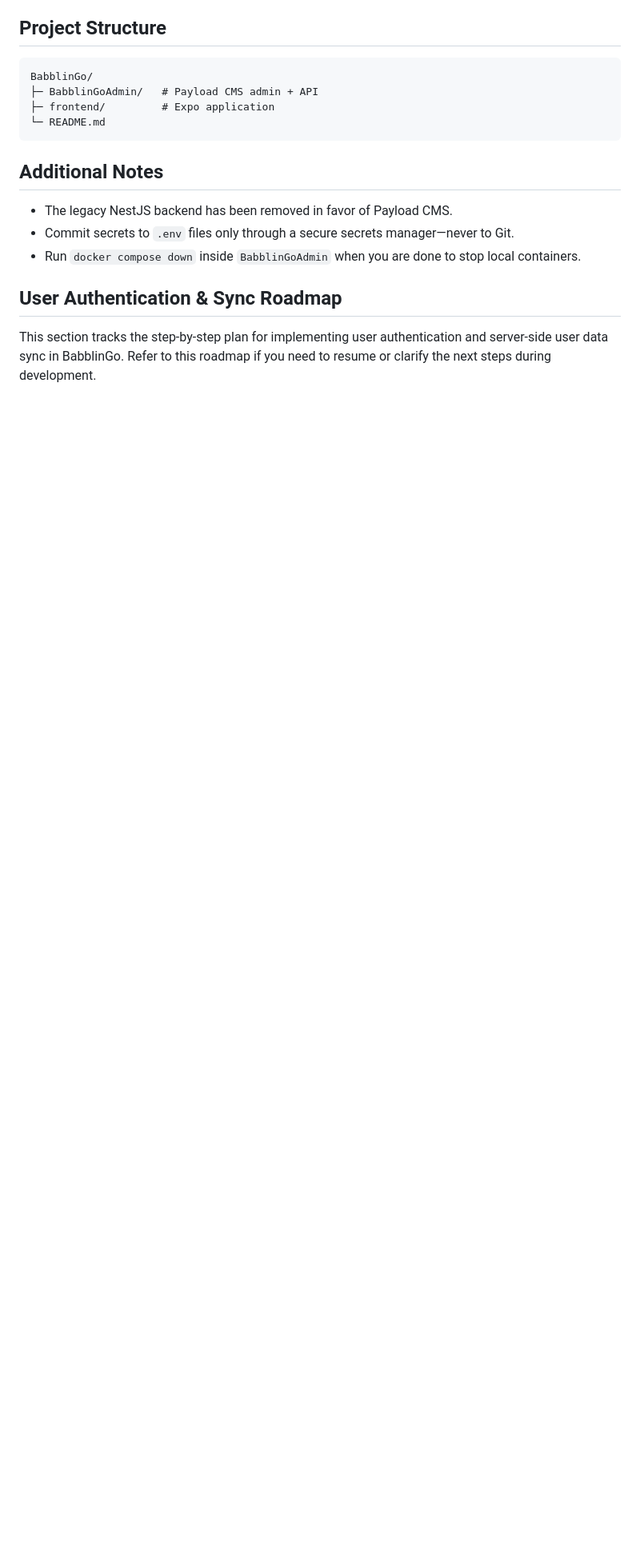
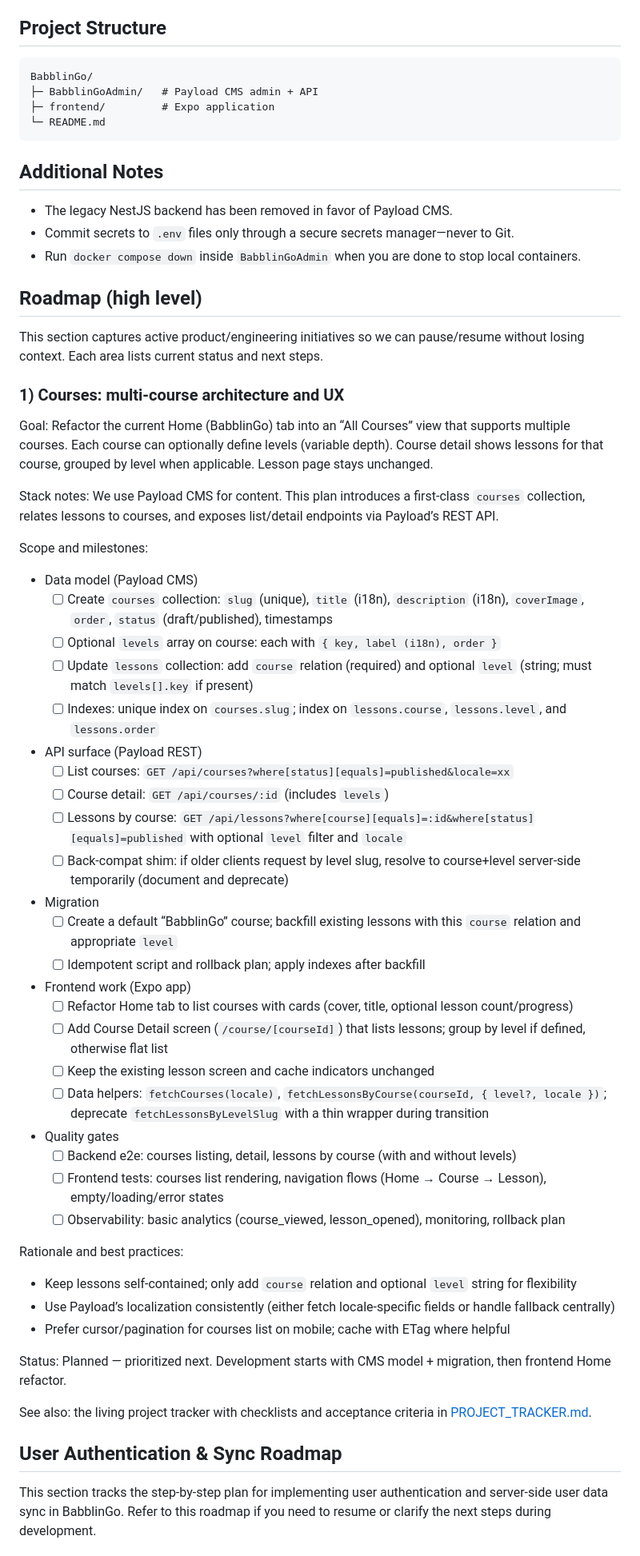
Before and after one commit to lnzhaotian/BabblinGo, a Markdown page: README.md, the part around the change printed below. Shown: that part at 80% size. GitHub-like rendering; blank space fills up the shorter version.

```diff
--- a/README.md
+++ b/README.md
@@ -57,6 +57,49 @@ BabblinGo/
 - Commit secrets to `.env` files only through a secure secrets manager—never to Git.
 - Run `docker compose down` inside `BabblinGoAdmin` when you are done to stop local containers.
 
+## Roadmap (high level)
+
+This section captures active product/engineering initiatives so we can pause/resume without losing context. Each area lists current status and next steps.
+
+### 1) Courses: multi‑course architecture and UX
+
+Goal: Refactor the current Home (BabblinGo) tab into an “All Courses” view that supports multiple courses. Each course can optionally define levels (variable depth). Course detail shows lessons for that course, grouped by level when applicable. Lesson page stays unchanged.
+
+Stack notes: We use Payload CMS for content. This plan introduces a first‑class `courses` collection, relates lessons to courses, and exposes list/detail endpoints via Payload’s REST API.
+
+Scope and milestones:
+- Data model (Payload CMS)
+	- [ ] Create `courses` collection: `slug` (unique), `title` (i18n), `description` (i18n), `coverImage`, `order`, `status` (draft/published), timestamps
+	- [ ] Optional `levels` array on course: each with `{ key, label (i18n), order }`
+	- [ ] Update `lessons` collection: add `course` relation (required) and optional `level` (string; must match `levels[].key` if present)
+	- [ ] Indexes: unique index on `courses.slug`; index on `lessons.course`, `lessons.level`, and `lessons.order`
+- API surface (Payload REST)
+	- [ ] List courses: `GET /api/courses?where[status][equals]=published&locale=xx`
+	- [ ] Course detail: `GET /api/courses/:id` (includes `levels`)
+	- [ ] Lessons by course: `GET /api/lessons?where[course][equals]=:id&where[status][equals]=published` with optional `level` filter and `locale`
+	- [ ] Back‑compat shim: if older clients request by level slug, resolve to course+level server‑side temporarily (document and deprecate)
+- Migration
+	- [ ] Create a default “BabblinGo” course; backfill existing lessons with this `course` relation and appropriate `level`
+	- [ ] Idempotent script and rollback plan; apply indexes after backfill
+- Frontend work (Expo app)
+	- [ ] Refactor Home tab to list courses with cards (cover, title, optional lesson count/progress)
+	- [ ] Add Course Detail screen (`/course/[courseId]`) that lists lessons; group by level if defined, otherwise flat list
+	- [ ] Keep the existing lesson screen and cache indicators unchanged
+	- [ ] Data helpers: `fetchCourses(locale)`, `fetchLessonsByCourse(courseId, { level?, locale })`; deprecate `fetchLessonsByLevelSlug` with a thin wrapper during transition
+- Quality gates
+	- [ ] Backend e2e: courses listing, detail, lessons by course (with and without levels)
+	- [ ] Frontend tests: courses list rendering, navigation flows (Home → Course → Lesson), empty/loading/error states
+	- [ ] Observability: basic analytics (course_viewed, lesson_opened), monitoring, rollback plan
+
+Rationale and best practices:
+- Keep lessons self‑contained; only add `course` relation and optional `level` string for flexibility
+- Use Payload’s localization consistently (either fetch locale‑specific fields or handle fallback centrally)
+- Prefer cursor/pagination for courses list on mobile; cache with ETag where helpful
+
+Status: Planned — prioritized next. Development starts with CMS model + migration, then frontend Home refactor.
+
+See also: the living project tracker with checklists and acceptance criteria in [PROJECT_TRACKER.md](./PROJECT_TRACKER.md).
+
 ## User Authentication & Sync Roadmap
 
 This section tracks the step-by-step plan for implementing user authentication and server-side user data sync in BabblinGo. Refer to this roadmap if you need to resume or clarify the next steps during development.
```
Also changed, not shown: other parts of README.md (+15 -14 lines), PROJECT_TRACKER.md (added, +113 -0 lines).
